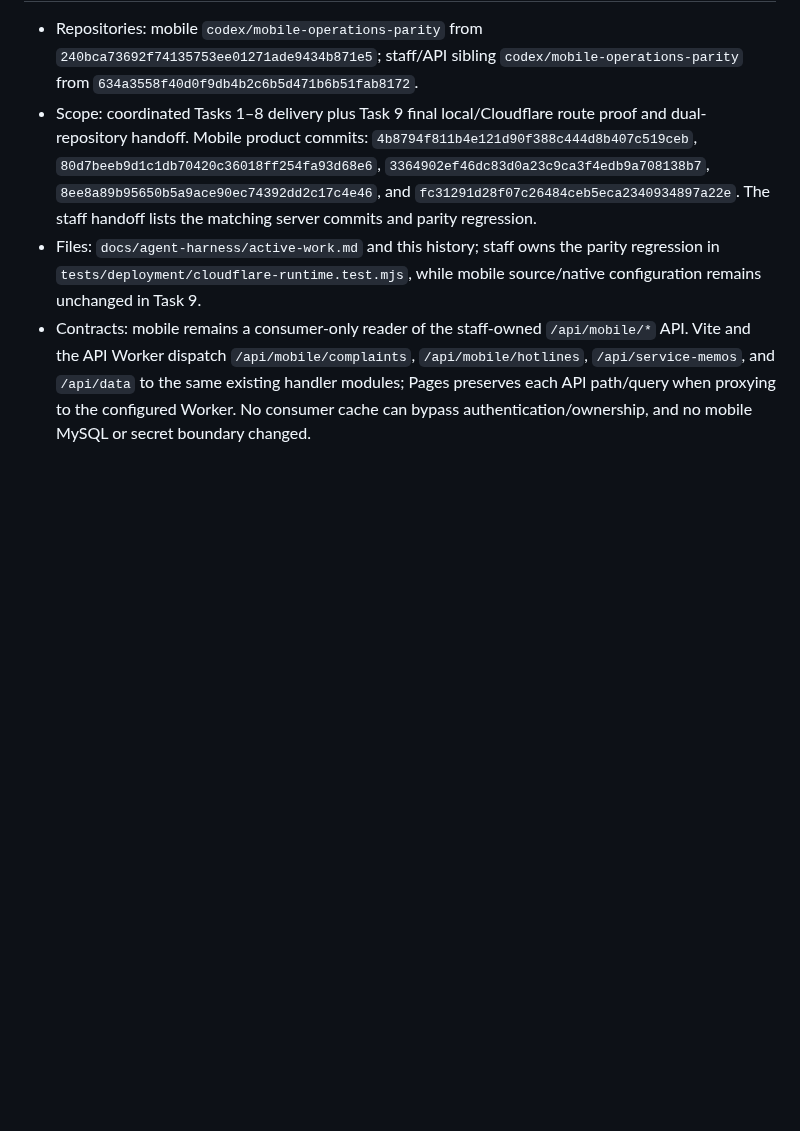
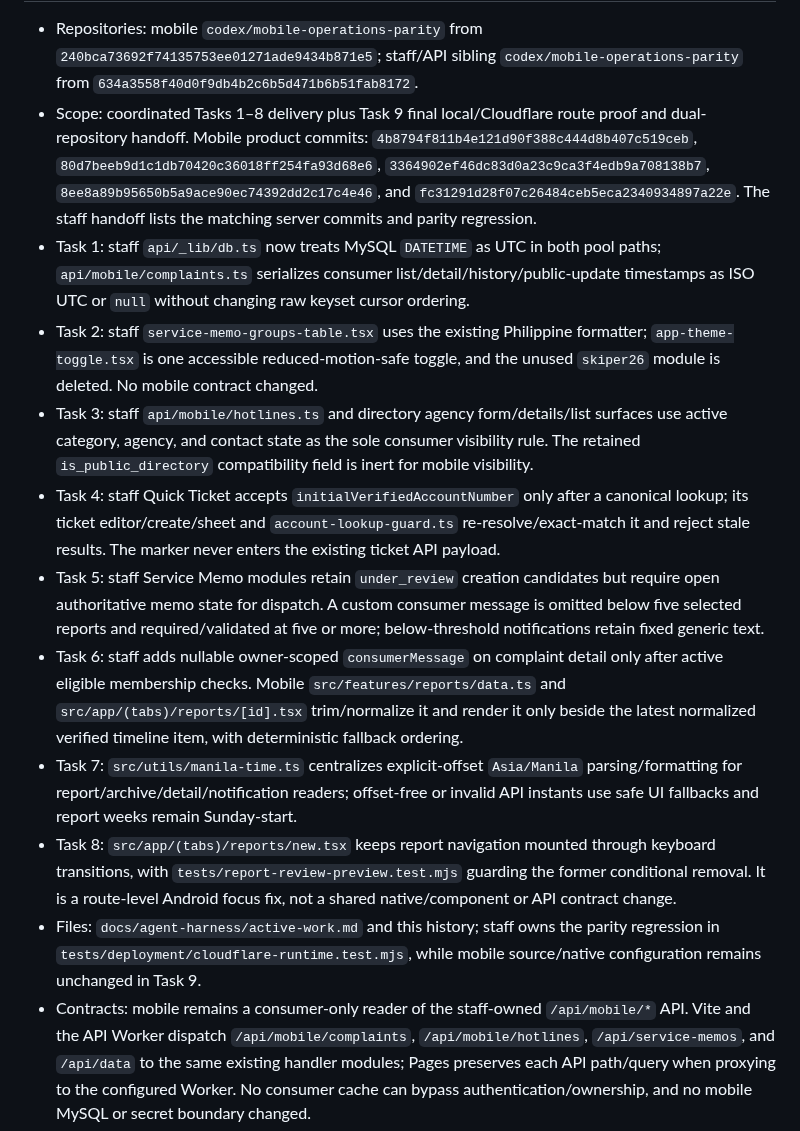
Before and after one commit to aymkopi/aleconnect-mobile, a Markdown page: docs/agent-harness/implementation-history.md, the part around the change. Rendered like a GitHub page; blank space fills up the shorter version.

Commit message:
docs: detail operations parity changes

```diff
--- a/docs/agent-harness/implementation-history.md
+++ b/docs/agent-harness/implementation-history.md
@@ -4,6 +4,14 @@
 
 - Repositories: mobile `codex/mobile-operations-parity` from `240bca73692f74135753ee01271ade9434b871e5`; staff/API sibling `codex/mobile-operations-parity` from `634a3558f40d0f9db4b2c6b5d471b6b51fab8172`.
 - Scope: coordinated Tasks 1–8 delivery plus Task 9 final local/Cloudflare route proof and dual-repository handoff. Mobile product commits: `4b8794f811b4e121d90f388c444d8b407c519ceb`, `80d7beeb9d1c1db70420c36018ff254fa93d68e6`, `3364902ef46dc83d0a23c9ca3f4edb9a708138b7`, `8ee8a89b95650b5a9ace90ec74392dd2c17c4e46`, and `fc31291d28f07c26484ceb5eca2340934897a22e`. The staff handoff lists the matching server commits and parity regression.
+- Task 1: staff `api/_lib/db.ts` now treats MySQL `DATETIME` as UTC in both pool paths; `api/mobile/complaints.ts` serializes consumer list/detail/history/public-update timestamps as ISO UTC or `null` without changing raw keyset cursor ordering.
+- Task 2: staff `service-memo-groups-table.tsx` uses the existing Philippine formatter; `app-theme-toggle.tsx` is one accessible reduced-motion-safe toggle, and the unused `skiper26` module is deleted. No mobile contract changed.
+- Task 3: staff `api/mobile/hotlines.ts` and directory agency form/details/list surfaces use active category, agency, and contact state as the sole consumer visibility rule. The retained `is_public_directory` compatibility field is inert for mobile visibility.
+- Task 4: staff Quick Ticket accepts `initialVerifiedAccountNumber` only after a canonical lookup; its ticket editor/create/sheet and `account-lookup-guard.ts` re-resolve/exact-match it and reject stale results. The marker never enters the existing ticket API payload.
+- Task 5: staff Service Memo modules retain `under_review` creation candidates but require open authoritative memo state for dispatch. A custom consumer message is omitted below five selected reports and required/validated at five or more; below-threshold notifications retain fixed generic text.
+- Task 6: staff adds nullable owner-scoped `consumerMessage` on complaint detail only after active eligible membership checks. Mobile `src/features/reports/data.ts` and `src/app/(tabs)/reports/[id].tsx` trim/normalize it and render it only beside the latest normalized verified timeline item, with deterministic fallback ordering.
+- Task 7: `src/utils/manila-time.ts` centralizes explicit-offset `Asia/Manila` parsing/formatting for report/archive/detail/notification readers; offset-free or invalid API instants use safe UI fallbacks and report weeks remain Sunday-start.
+- Task 8: `src/app/(tabs)/reports/new.tsx` keeps report navigation mounted through keyboard transitions, with `tests/report-review-preview.test.mjs` guarding the former conditional removal. It is a route-level Android focus fix, not a shared native/component or API contract change.
 - Files: `docs/agent-harness/active-work.md` and this history; staff owns the parity regression in `tests/deployment/cloudflare-runtime.test.mjs`, while mobile source/native configuration remains unchanged in Task 9.
 - Contracts: mobile remains a consumer-only reader of the staff-owned `/api/mobile/*` API. Vite and the API Worker dispatch `/api/mobile/complaints`, `/api/mobile/hotlines`, `/api/service-memos`, and `/api/data` to the same existing handler modules; Pages preserves each API path/query when proxying to the configured Worker. No consumer cache can bypass authentication/ownership, and no mobile MySQL or secret boundary changed.
 - Verification: `node --test tests/*.test.mjs` passed 111 with 1 existing skipped sibling-contract test; `npm run lint`, `npx tsc --noEmit`, and `npx expo-doctor` passed (19/19); `npx expo export --platform android --output-dir .expo\\task-9-export` passed and its temporary output was not included. `adb devices -l` reported connected Redmi Pad 2 `25040RP0AG`; the installed `com.kapecakes.aleconnectmobile` was foreground. Task 8’s same-device smoke, recorded before this handoff, proved the patched report flow retained the IME at 500/2000 ms, kept Tab focus visible, and retained the route after Android Back. Final `npm run harness:check` passed with its expected absent conventional-sibling warning; `graphify update .` rebuilt 1,854 nodes/2,936 edges/166 communities, then its generated churn was inspected and restored; `git diff --check` and final clean-status checks passed.
```
